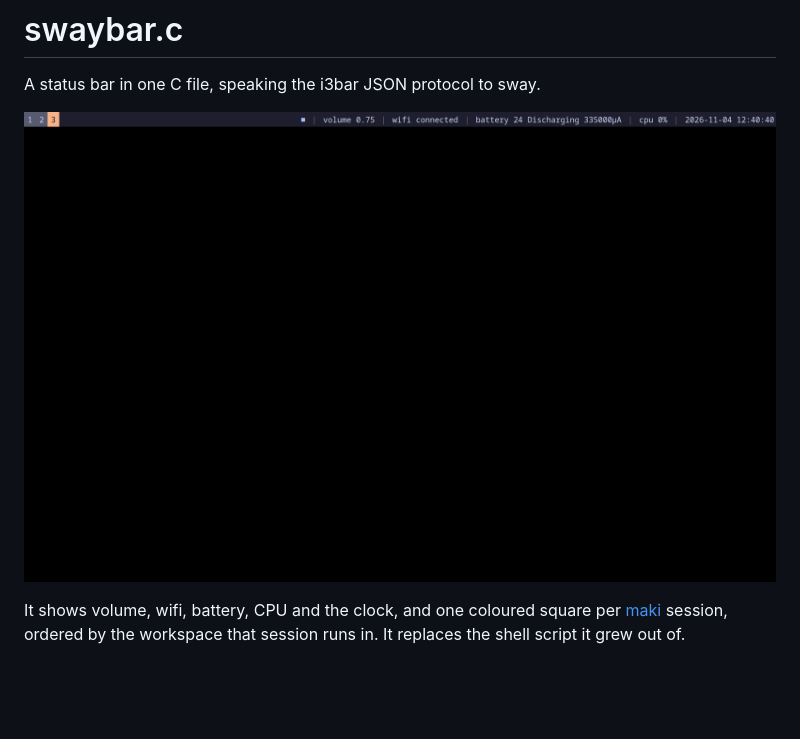
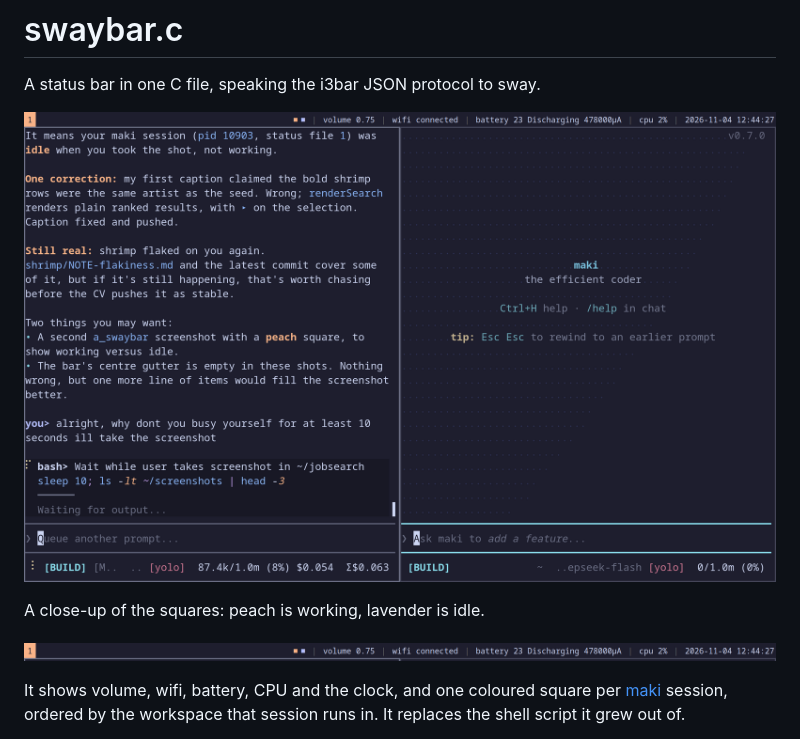
Before and after one commit to jhult/a_swaybar, a Markdown page: README.md, the part around the change. Rendered like a GitHub page; pictures changed too: docs/bar-closeup.png (added), docs/bar-working.png (added), docs/bar.png (deleted); blank space fills up the shorter version.

Commit message:
docs: show both square states in the screenshot

```diff
--- a/README.md
+++ b/README.md
@@ -2,7 +2,11 @@
 
 A status bar in one C file, speaking the i3bar JSON protocol to sway.
 
-![the bar](docs/bar.png)
+![the bar](docs/bar-working.png)
+
+A close-up of the squares: peach is working, lavender is idle.
+
+![the squares](docs/bar-closeup.png)
 
 It shows volume, wifi, battery, CPU and the clock, and one coloured square per
 [maki](https://github.com/tontinton/maki) session, ordered by the workspace that
```
